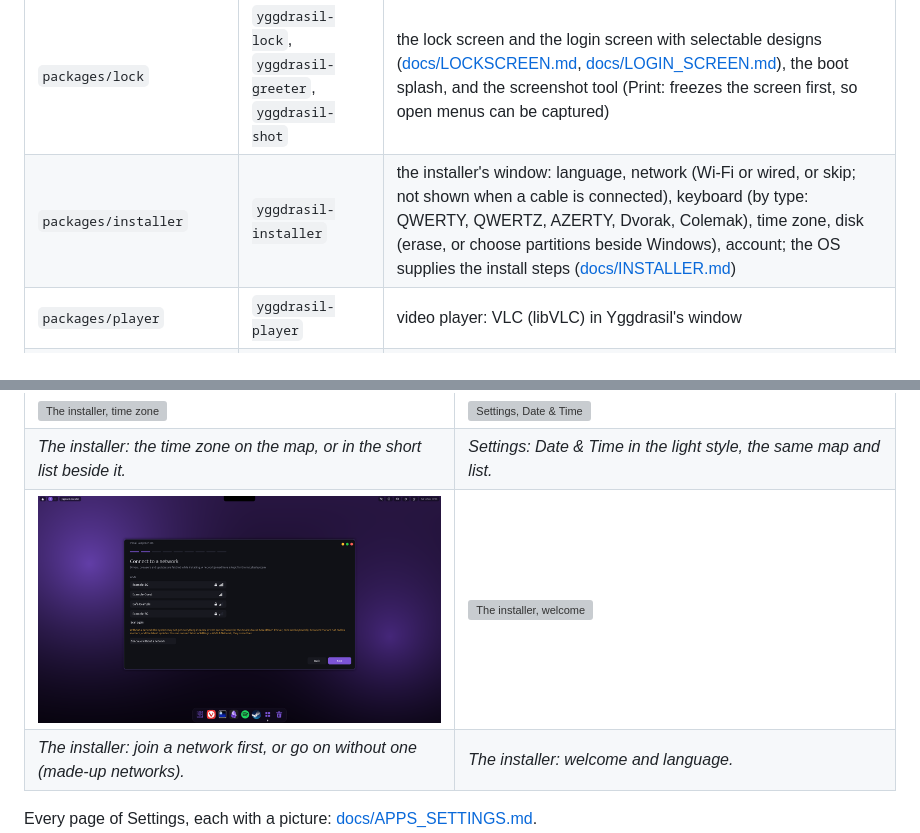
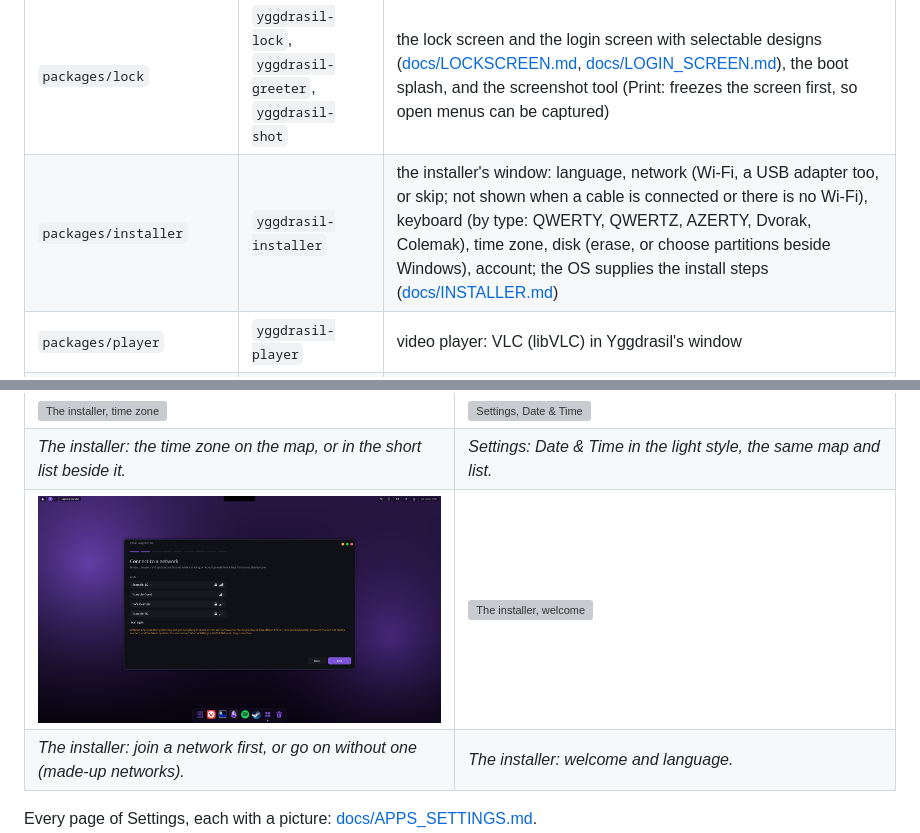
Before and after one commit to Artifex-Technologies/Yggdrasil, a Markdown page: README.md, 2 parts joined by grey strips. GitHub-like rendering; pictures changed too: assets/screenshots/installer-network.png; grey boxes are pictures that could not be loaded.

```diff
--- a/README.md
+++ b/README.md
@@ -24,7 +24,7 @@ version that runs in a window ([docs/COMPOSITOR.md](docs/COMPOSITOR.md)). The ch
 | `packages/minos` | `minos` | the file manager, and (through `packages/portal`) the open and save dialog of every program ([keys](docs/keys/minos.md)) |
 | `packages/market` | `agora` | Agora, the app store: the catalog, the Arch repositories, the AUR and Flathub in one place ([docs/MARKETPLACE.md](docs/MARKETPLACE.md)) |
 | `packages/lock` | `yggdrasil-lock`, `yggdrasil-greeter`, `yggdrasil-shot` | the lock screen and the login screen with selectable designs ([docs/LOCKSCREEN.md](docs/LOCKSCREEN.md), [docs/LOGIN_SCREEN.md](docs/LOGIN_SCREEN.md)), the boot splash, and the screenshot tool (Print: freezes the screen first, so open menus can be captured) |
-| `packages/installer` | `yggdrasil-installer` | the installer's window: language, network (Wi-Fi or wired, or skip; not shown when a cable is connected), keyboard (by type: QWERTY, QWERTZ, AZERTY, Dvorak, Colemak), time zone, disk (erase, or choose partitions beside Windows), account; the OS supplies the install steps ([docs/INSTALLER.md](docs/INSTALLER.md)) |
+| `packages/installer` | `yggdrasil-installer` | the installer's window: language, network (Wi-Fi, a USB adapter too, or skip; not shown when a cable is connected or there is no Wi-Fi), keyboard (by type: QWERTY, QWERTZ, AZERTY, Dvorak, Colemak), time zone, disk (erase, or choose partitions beside Windows), account; the OS supplies the install steps ([docs/INSTALLER.md](docs/INSTALLER.md)) |
 | `packages/player` | `yggdrasil-player` | video player: VLC (libVLC) in Yggdrasil's window |
 | `packages/idle` | `yggdrasil-idle` | dims, blacks out the screen (pointer hidden), locks, turns the screen off and sleeps when you are away; keyboard and mouse lights off with the screen ([README](packages/idle/README.md)) |
 | `packages/polkit` | `yggdrasil-polkit` | the password box for administrator actions, Wi-Fi and VPN passwords, and Bluetooth pairing |
```
Also changed, not shown: docs/INSTALLER.md (+24 -12 lines), 4 other files.
